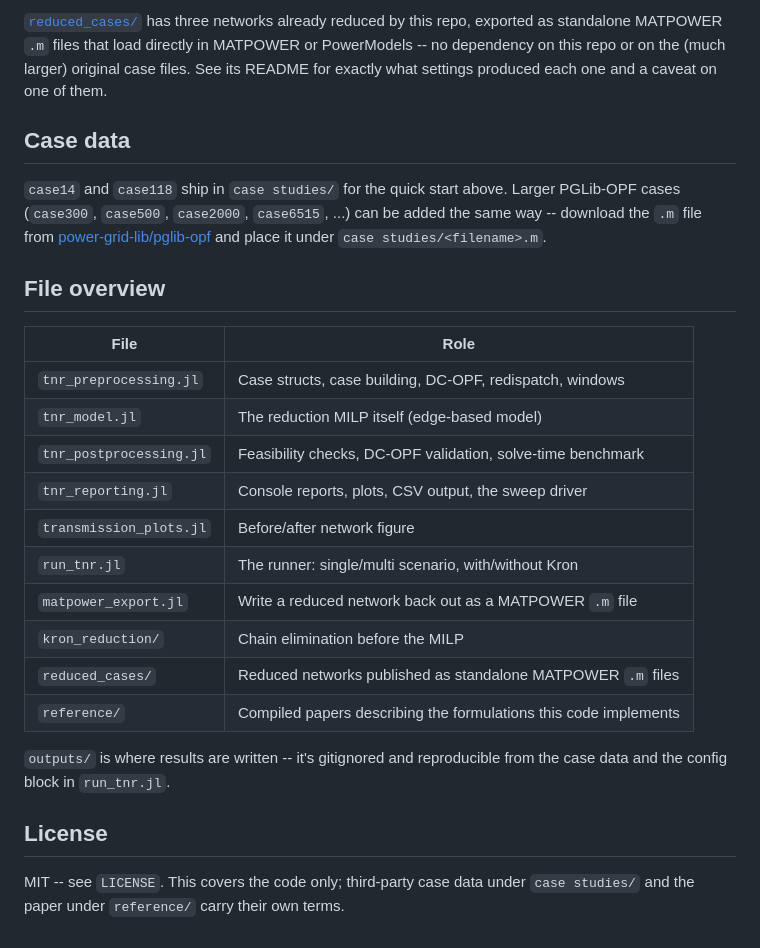
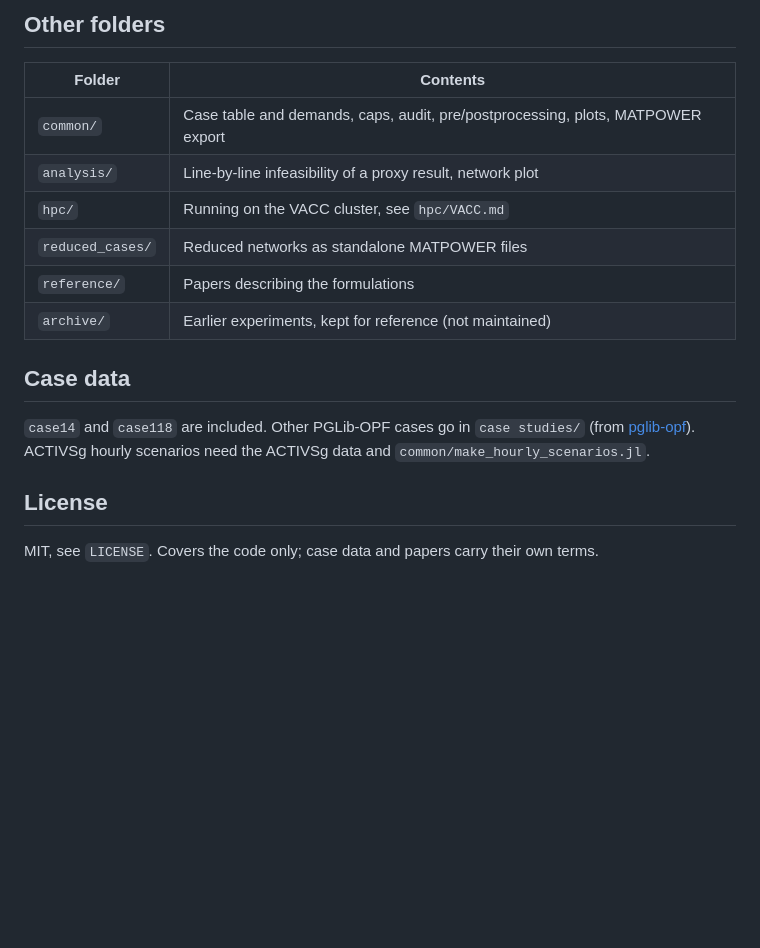
Before and after one commit to OmidMkht/Transmission-Network-Reduction, a Markdown page: README.md, the part around one of its changes. Rendered like a GitHub page; blank space fills up the shorter version.

```diff
--- a/README.md
+++ b/README.md
@@ -80,37 +78,23 @@ the formulation.
 
-[`reduced_cases/`](reduced_cases/) has three networks already reduced by this
-repo, exported as standalone MATPOWER `.m` files that load directly in
-MATPOWER or PowerModels -- no dependency on this repo or on the (much larger)
-original case files. See its README for exactly what settings produced each
-one and a caveat on one of them.
+## Other folders
+
+| Folder | Contents |
+|---|---|
+| `common/` | Case table and demands, caps, audit, pre/postprocessing, plots, MATPOWER export |
+| `analysis/` | Line-by-line infeasibility of a proxy result, network plot |
+| `hpc/` | Running on the VACC cluster, see `hpc/VACC.md` |
+| `reduced_cases/` | Reduced networks as standalone MATPOWER files |
+| `reference/` | Papers describing the formulations |
+| `archive/` | Earlier experiments, kept for reference (not maintained) |
 
 ## Case data
 
-`case14` and `case118` ship in `case studies/` for the quick start above.
-Larger PGLib-OPF cases (`case300`, `case500`, `case2000`, `case6515`, ...) can
-be added the same way -- download the `.m` file from
-[power-grid-lib/pglib-opf](https://github.com/power-grid-lib/pglib-opf) and
-place it under `case studies/<filename>.m`.
-
-## File overview
-
-| File | Role |
-|---|---|
-| `tnr_preprocessing.jl` | Case structs, case building, DC-OPF, redispatch, windows |
-| `tnr_model.jl` | The reduction MILP itself (edge-based model) |
-| `tnr_postprocessing.jl` | Feasibility checks, DC-OPF validation, solve-time benchmark |
-| `tnr_reporting.jl` | Console reports, plots, CSV output, the sweep driver |
-| `transmission_plots.jl` | Before/after network figure |
-| `run_tnr.jl` | The runner: single/multi scenario, with/without Kron |
-| `matpower_export.jl` | Write a reduced network back out as a MATPOWER `.m` file |
-| `kron_reduction/` | Chain elimination before the MILP |
-| `reduced_cases/` | Reduced networks published as standalone MATPOWER `.m` files |
-| `reference/` | Compiled papers describing the formulations this code implements |
-
-`outputs/` is where results are written -- it's gitignored and reproducible
-from the case data and the config block in `run_tnr.jl`.
+`case14` and `case118` are included. Other PGLib-OPF cases go in
+`case studies/` (from [pglib-opf](https://github.com/power-grid-lib/pglib-opf)).
+ACTIVSg hourly scenarios need the ACTIVSg data and
+`common/make_hourly_scenarios.jl`.
 
 ## License
 
-MIT -- see `LICENSE`. This covers the code only; third-party case data under
-`case studies/` and the paper under `reference/` carry their own terms.
+MIT, see `LICENSE`. Covers the code only; case data and papers carry their own
+terms.
```
Also changed, not shown: other parts of README.md (+53 -55 lines), reduced_cases/README.md (+31 -13 lines).
